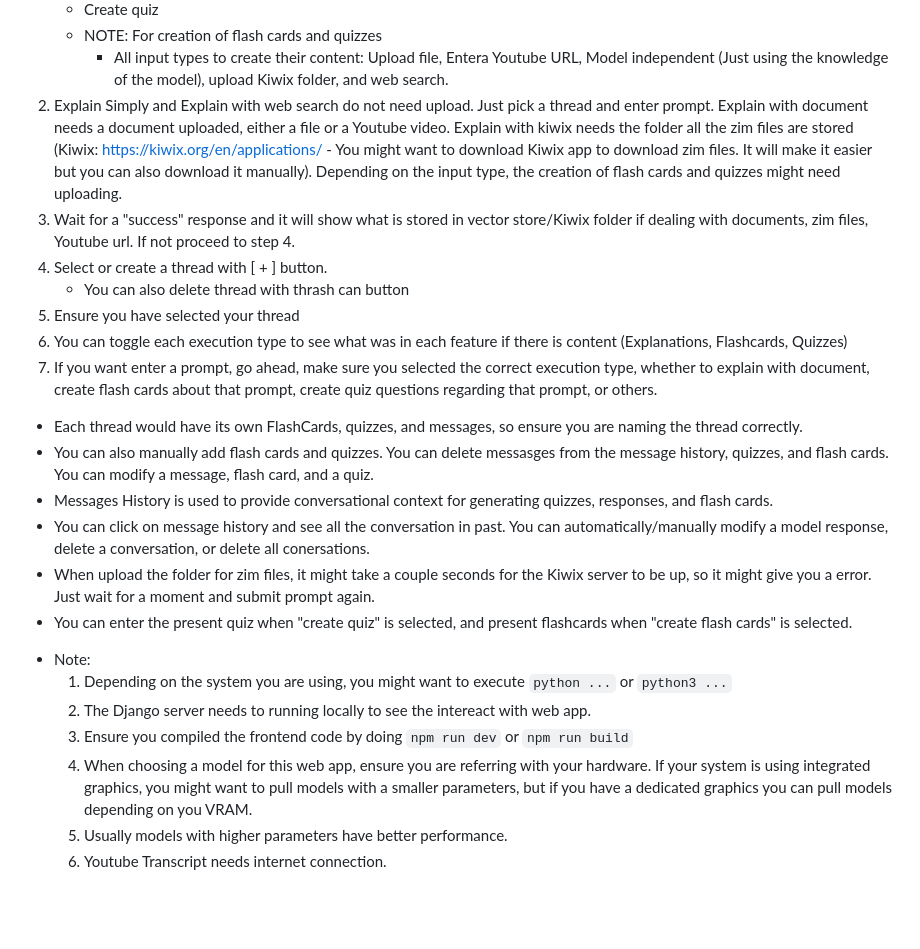
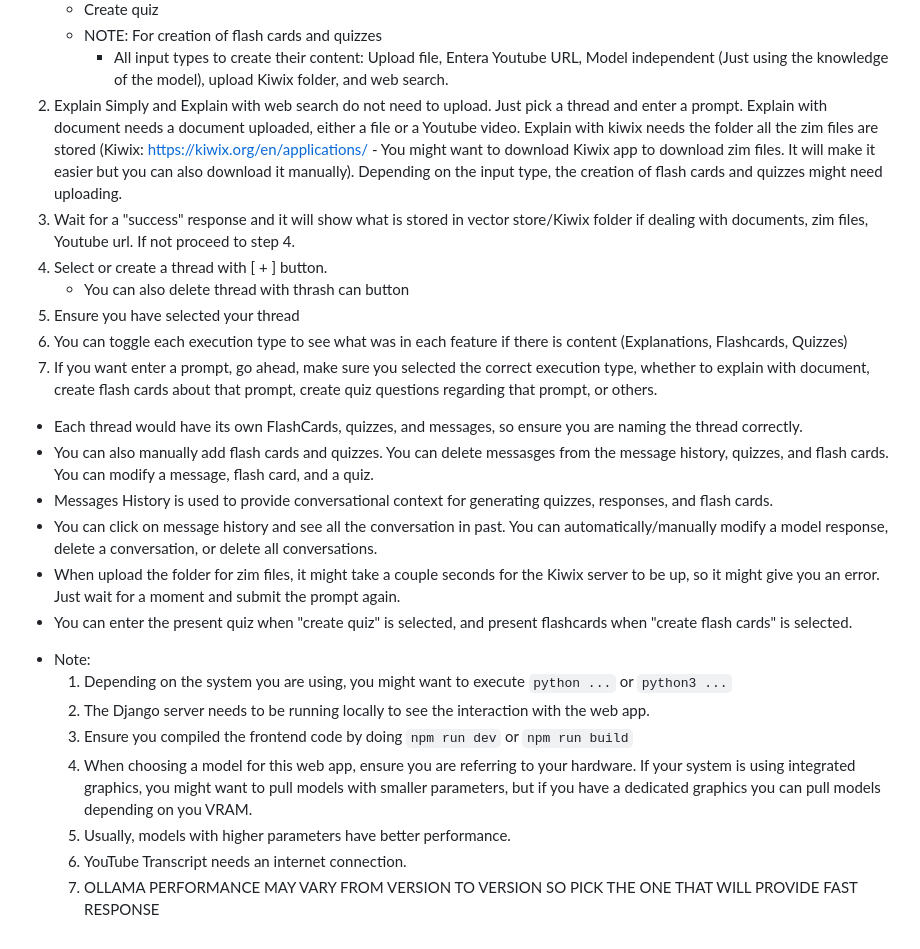
Before and after one commit to MayDay5312002/AIBuddy---Intro-to-AI-Final-Proj, a Markdown page: README.md, the part around the change. Drawn GitHub-style; blank space fills up the shorter version.

```diff
--- a/README.md
+++ b/README.md
@@ -84,7 +84,7 @@
     + Create quiz
     + NOTE: For creation of flash cards and quizzes
         + All input types to create their content: Upload file, Entera Youtube URL, Model independent (Just using the knowledge of the model), upload Kiwix folder, and web search.
-2. Explain Simply and Explain with web search do not need upload. Just pick a thread and enter prompt. Explain with document needs a document uploaded, either a file or a Youtube video. Explain with kiwix needs the folder all the zim files are stored (Kiwix: https://kiwix.org/en/applications/ - You might want to download Kiwix app to download zim files. It will make it easier but you can also download it manually). Depending on the input type, the creation of flash cards and quizzes might need uploading.
+2. Explain Simply and Explain with web search do not need to upload. Just pick a thread and enter a prompt. Explain with document needs a document uploaded, either a file or a Youtube video. Explain with kiwix needs the folder all the zim files are stored (Kiwix: https://kiwix.org/en/applications/ - You might want to download Kiwix app to download zim files. It will make it easier but you can also download it manually). Depending on the input type, the creation of flash cards and quizzes might need uploading.
 3. Wait for a "success" response and it will show what is stored in vector store/Kiwix folder if dealing with documents, zim files, Youtube url. If not proceed to step 4.
 4. Select or create a thread with [ + ] button.
     + You can also delete thread with thrash can button
@@ -94,15 +94,16 @@
 + Each thread would have its own FlashCards, quizzes, and messages, so ensure you are naming the thread correctly.
 + You can also manually add flash cards and quizzes. You can delete messasges from the message history, quizzes, and flash cards. You can modify a message, flash card, and a quiz.
 + Messages History is used to provide conversational context for generating quizzes, responses, and flash cards.
-+ You can click on message history and see all the conversation in past. You can automatically/manually modify a model response, delete a conversation, or delete all conersations.
-+ When upload the folder for zim files, it might take a couple seconds for the Kiwix server to be up, so it might give you a error. Just wait for a moment and submit prompt again.
++ You can click on message history and see all the conversation in past. You can automatically/manually modify a model response, delete a conversation, or delete all conversations.
++ When upload the folder for zim files, it might take a couple seconds for the Kiwix server to be up, so it might give you an error. Just wait for a moment and submit the prompt again.
 + You can enter the present quiz when "create quiz" is selected, and present flashcards when "create flash cards" is selected.
 
 
 - Note:
     1. Depending on the system you are using, you might want to execute `python ...` or `python3 ...`
-    2. The Django server needs to running locally to see the intereact with web app.
+    2. The Django server needs to be running locally to see the interaction with the web app.
     3. Ensure you compiled the frontend code by doing `npm run dev` or `npm run build`
-    4. When choosing a model for this web app, ensure you are referring with your hardware. If your system is using integrated graphics, you might want to pull models with a smaller parameters, but if you have a dedicated graphics you can pull models depending on you VRAM.
-    5. Usually models with higher parameters have better performance.
-    6. Youtube Transcript needs internet connection.
+    4. When choosing a model for this web app, ensure you are referring to your hardware. If your system is using integrated graphics, you might want to pull models with smaller parameters, but if you have a dedicated graphics you can pull models depending on you VRAM.
+    5. Usually, models with higher parameters have better performance.
+    6. YouTube Transcript needs an  internet connection.
+    7. OLLAMA PERFORMANCE MAY VARY FROM VERSION TO VERSION SO PICK THE ONE THAT WILL PROVIDE FAST RESPONSE
```
